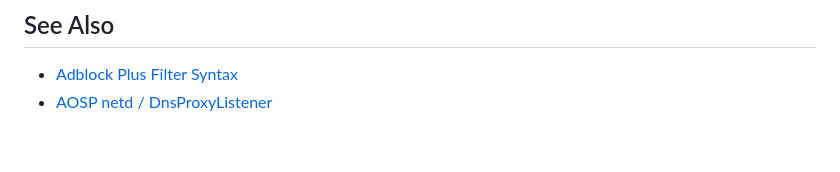
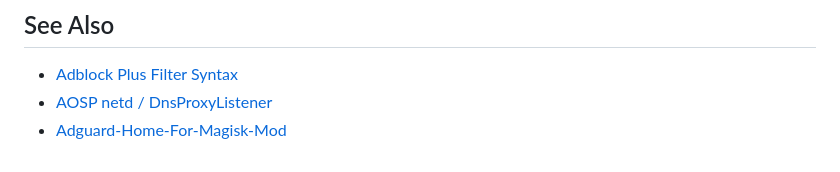
Before and after one commit to aqnya/anetd, a Markdown page: docs/README.md, the part around the change. Drawn GitHub-style.

```diff
--- a/docs/README.md
+++ b/docs/README.md
@@ -191,3 +191,4 @@ This project is released under the [GNU General Public License v3.0](LICENSE).
 
 - [Adblock Plus Filter Syntax](https://help.adblockplus.org/hc/en-us/articles/360062733293-How-to-write-filters)
 - [AOSP netd / DnsProxyListener](https://cs.android.com/android/platform/superproject/+/android-latest-release:packages/modules/Connectivity/staticlibs/netd/libnetdutils/include/netdutils/ResponseCode.h)
+- [Adguard-Home-For-Magisk-Mod](https://github.com/liuzq2002/Adguard-Home-For-Magisk-Mod)
```
Also changed, not shown: docs/README.zh.md (+1 -0 lines).
